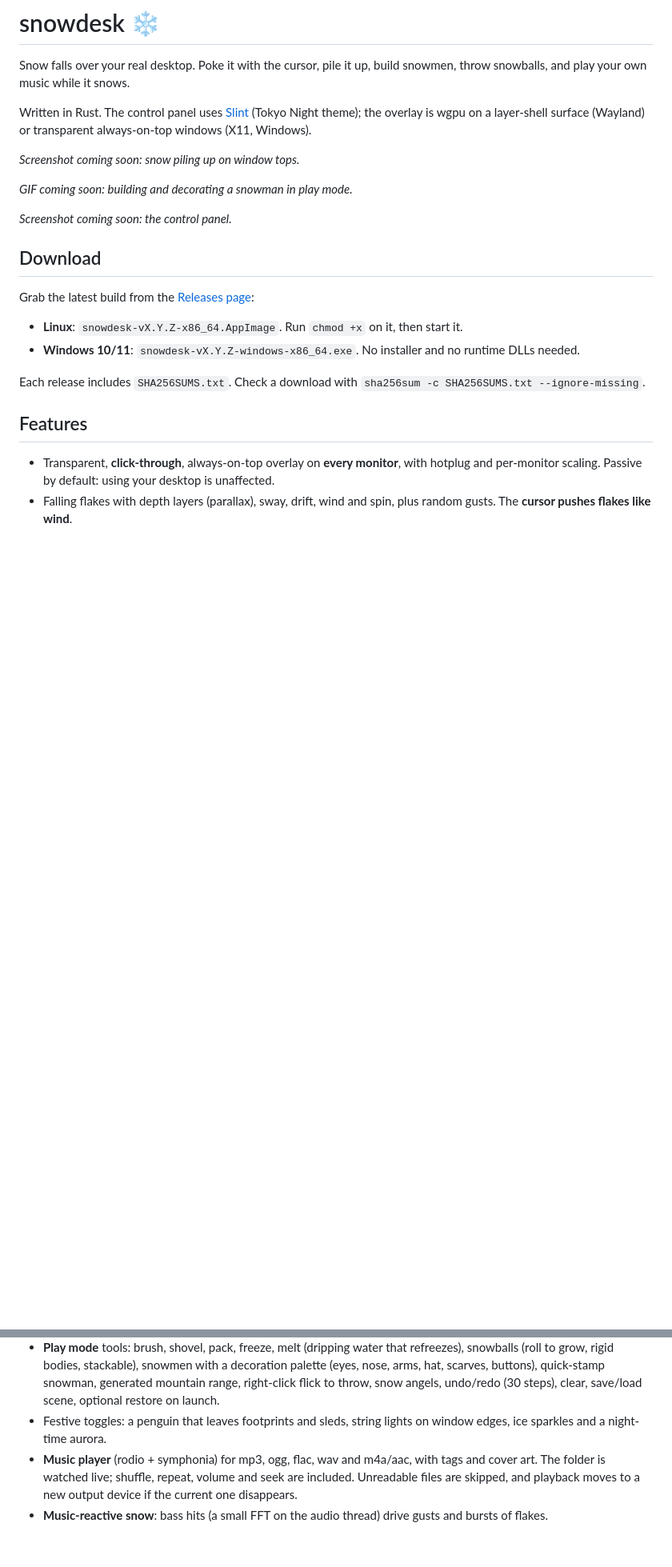
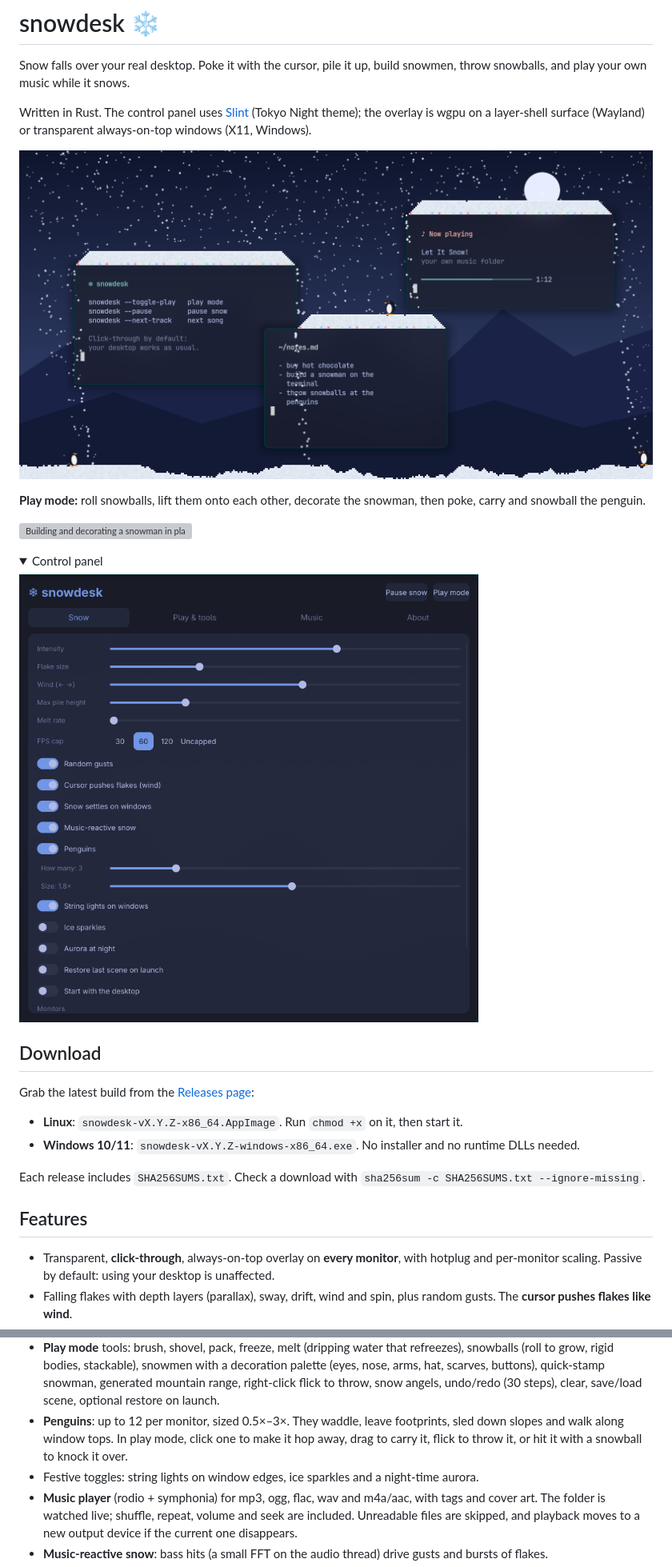
Before and after one commit to legendarylolo318-cloud/snowdesk, a Markdown page: README.md, 2 parts joined by grey strips. Shown at 80% size. Rendered like a GitHub page; pictures changed too: docs/desktop.png (added), docs/panel.png (added); folded sections open; blank space fills up the shorter version; grey boxes are pictures that could not be loaded.

```diff
--- a/README.md
+++ b/README.md
@@ -7,17 +7,19 @@ Written in Rust. The control panel uses [Slint](https://slint.dev) (Tokyo Night
 theme); the overlay is wgpu on a layer-shell surface (Wayland) or transparent
 always-on-top windows (X11, Windows).
 
-<!-- SCREENSHOT PLACEHOLDER: docs/desktop.png
-     Passive mode: snow falling over the desktop and piling on window tops. -->
-_Screenshot coming soon: snow piling up on window tops._
+![Snow piling up on window tops, with string lights and penguins](docs/desktop.png)
 
-<!-- GIF PLACEHOLDER: docs/play-mode.gif
-     Play mode: rolling a snowball, stacking a snowman, decorating it, throwing. -->
-_GIF coming soon: building and decorating a snowman in play mode._
+**Play mode:** roll snowballs, lift them onto each other, decorate the snowman,
+then poke, carry and snowball the penguin.
 
-<!-- SCREENSHOT PLACEHOLDER: docs/panel.png
-     The control panel (Snow / Play & tools / Music / About tabs). -->
-_Screenshot coming soon: the control panel._
+![Building and decorating a snowman in play mode](docs/play-mode.gif)
+
+<details>
+<summary>Control panel</summary>
+
+![The control panel](docs/panel.png)
+
+</details>
 
 ## Download
 
@@ -49,8 +51,12 @@ Each release includes `SHA256SUMS.txt`. Check a download with
   decoration palette (eyes, nose, arms, hat, scarves, buttons), quick-stamp
   snowman, generated mountain range, right-click flick to throw, snow angels,
   undo/redo (30 steps), clear, save/load scene, optional restore on launch.
-- Festive toggles: a penguin that leaves footprints and sleds, string lights on
-  window edges, ice sparkles and a night-time aurora.
+- **Penguins**: up to 12 per monitor, sized 0.5×–3×. They waddle, leave
+  footprints, sled down slopes and walk along window tops. In play mode, click
+  one to make it hop away, drag to carry it, flick to throw it, or hit it with
+  a snowball to knock it over.
+- Festive toggles: string lights on window edges, ice sparkles and a
+  night-time aurora.
 - **Music player** (rodio + symphonia) for mp3, ogg, flac, wav and m4a/aac,
   with tags and cover art. The folder is watched live; shuffle, repeat, volume
   and seek are included. Unreadable files are skipped, and playback moves to a
```
Also changed, not shown: other parts of README.md (+5 -1 lines), CHANGELOG.md (+26 -0 lines), 11 other files.
